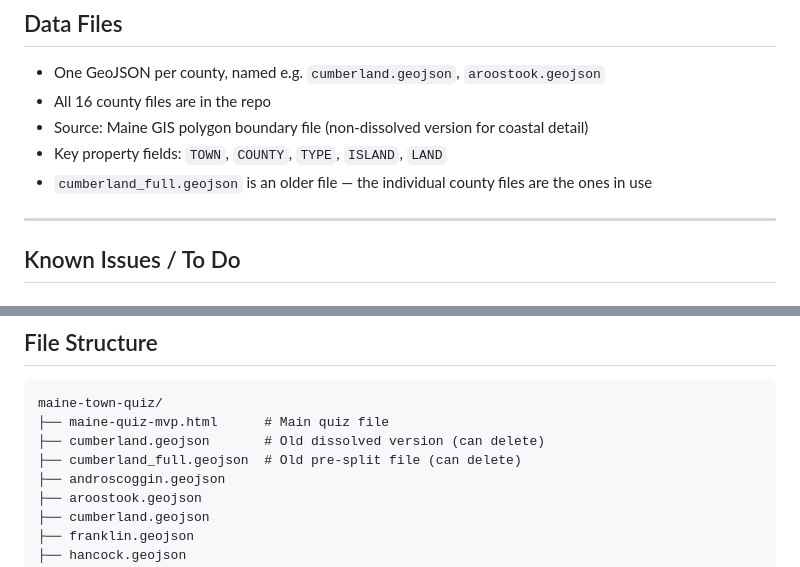
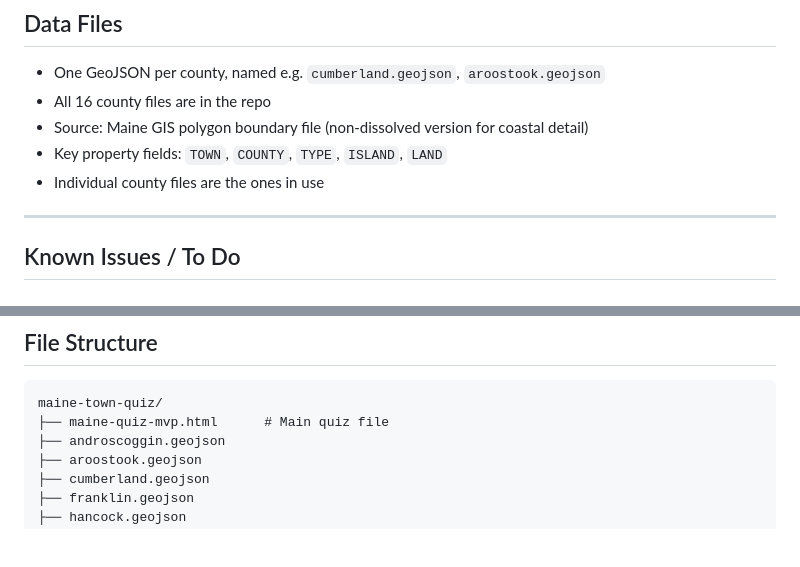
Before and after one commit to iamtfc/maine-town-quiz, a Markdown page: NOTES.md, 2 parts joined by grey strips. GitHub-like rendering; blank space fills up the shorter version.

````diff
--- a/NOTES.md
+++ b/NOTES.md
@@ -22,7 +22,7 @@ A web-based geography quiz where users identify Maine towns by clicking on a map
 - All 16 county files are in the repo
 - Source: Maine GIS polygon boundary file (non-dissolved version for coastal detail)
 - Key property fields: `TOWN`, `COUNTY`, `TYPE`, `ISLAND`, `LAND`
-- `cumberland_full.geojson` is an older file — the individual county files are the ones in use
+- Individual county files are the ones in use
 
 ---
 
@@ -69,8 +69,6 @@ Maine GIS has both versions. The dissolved file was the first one we tried but w
 ```
 maine-town-quiz/
 ├── maine-quiz-mvp.html      # Main quiz file
-├── cumberland.geojson       # Old dissolved version (can delete)
-├── cumberland_full.geojson  # Old pre-split file (can delete)
 ├── androscoggin.geojson
 ├── aroostook.geojson
 ├── cumberland.geojson
````
Also changed, not shown: CLAUDE.md (added, +44 -0 lines).
